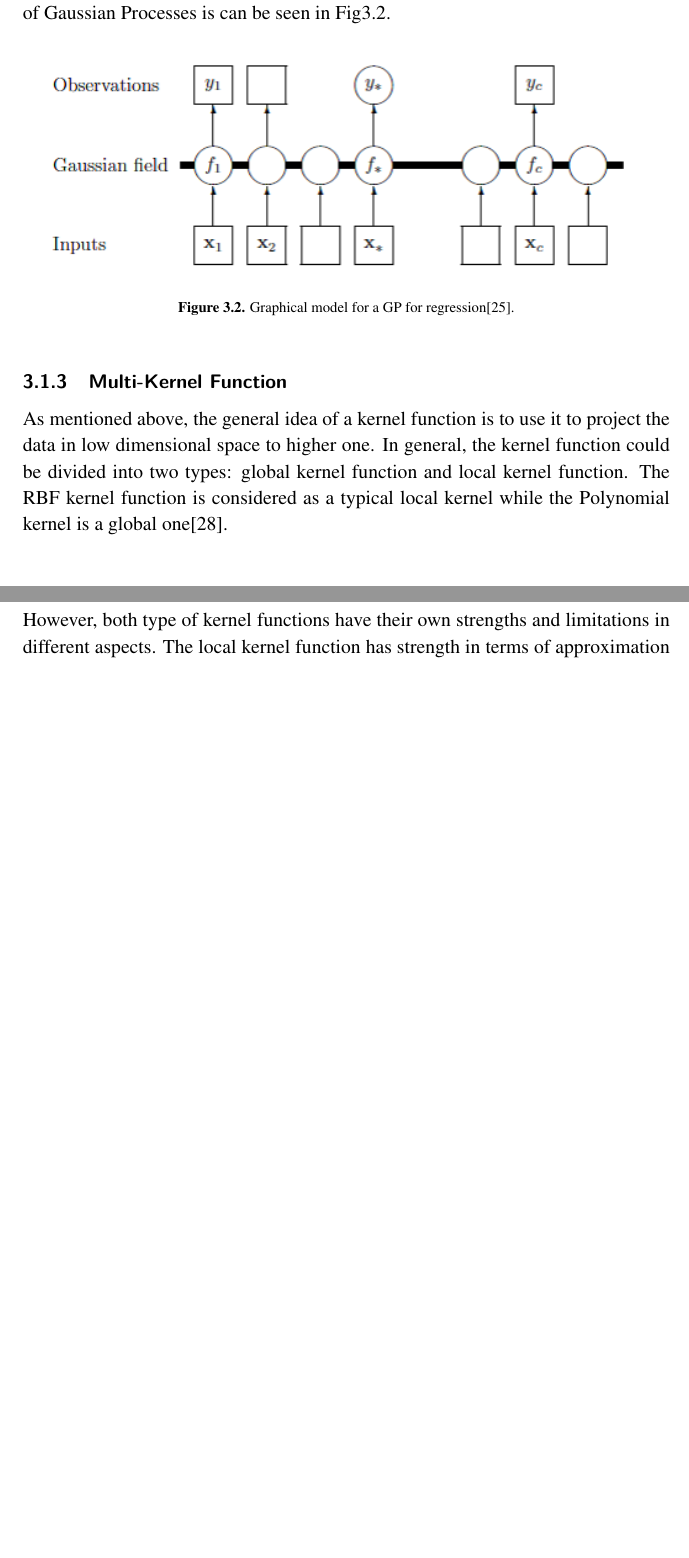
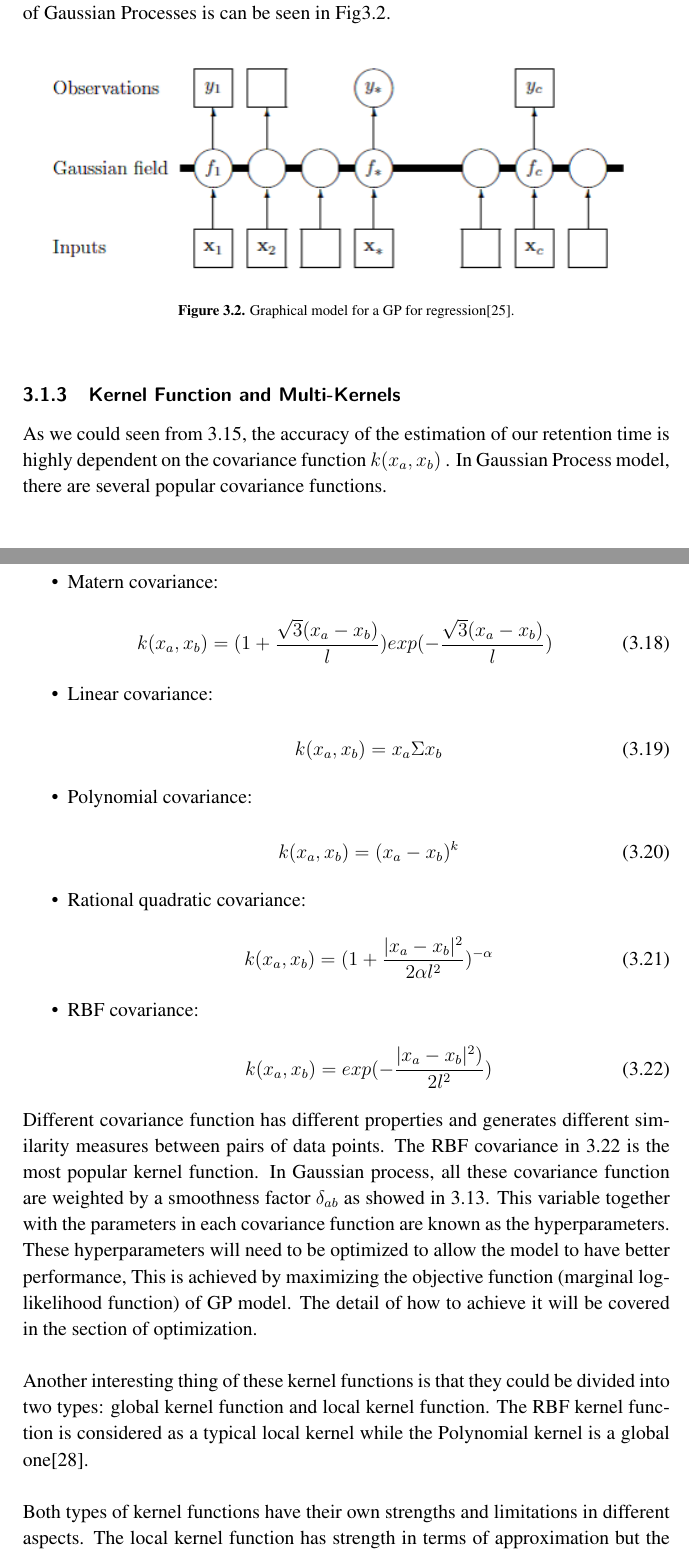
Before and after one commit to stefanqxb/GPRT, a LaTeX thesis (doc/thesis/tex/xjobb-en.tex): two parts of pages 19 and 20 of 52 before the commit and two parts of pages 19 and 20 of 53 after it, joined at a grey line, cut so that both start at the same text, the shorter picture padded with empty space. Compiled offline with pdfLaTeX; the source files are stored in an older character set and shown here as Unicode.

Commit message:
add new things in GP part

```diff
--- a/doc/thesis/tex/xjobb-en.tex
+++ b/doc/thesis/tex/xjobb-en.tex
@@ -312,11 +316,45 @@ These equations give us the corresponding mean value and covariance value of the
   \caption {Graphical model for a GP for regression\cite{foo18}.}\label{fig:Fig2}
 \end{figure}
 
-\subsection{Multi-Kernel Function}
-As mentioned above, the general idea of a kernel function is to use it to project the data in low dimensional space to higher one. In general, the kernel function could be divided into two types: global kernel function and local kernel function. The RBF kernel function is considered as a typical local kernel while the Polynomial kernel is a global one\cite{foo21}.\\
+\subsection{Kernel Function and Multi-Kernels}
+
+As we could seen from \ref{eq:17}, the accuracy of the estimation of our retention time is highly dependent on the covariance function $k(x_{a},x_{b})$ . In Gaussian Process model, there are several popular covariance functions.\\
+
+\begin{itemize}
+  \item Matern covariance:\\
+  \begin{equation}\label{eq:kr1}
+   k(x_{a},x_{b}) = (1+\frac{\sqrt{3}(x_{a}-x_{b})}{l})exp(-\frac{\sqrt{3}(x_{a}-x_{b})}{l})
+  \end{equation}
+
+  \item Linear covariance:\\
+  \begin{equation}\label{eq:kr2}
+   k(x_{a},x_{b}) = x_{a}\Sigma x_{b}
+  \end{equation}
+
+  \item Polynomial covariance:\\
+  \begin{equation}\label{eq:kr3}
+   k(x_{a},x_{b}) = (x_{a}- x_{b})^{k}
+  \end{equation}
+
+  \item Rational quadratic covariance:\\
+  \begin{equation}\label{eq:kr4}
+   k(x_{a},x_{b}) = (1+\frac{|x_{a}-x_{b}|^{2}}{2\alpha l^{2}})^{-\alpha}
+  \end{equation}
+
+  \item RBF covariance:\\
+  \begin{equation}\label{eq:kr5}
+   k(x_{a},x_{b}) = exp(-\frac{|x_{a}-x_{b}|^{2})}{2l^{2}})
+  \end{equation}
+\end{itemize}
 
 \noindent
-However, both type of kernel functions have their own strengths and limitations in different aspects. The local kernel function has strength in terms of approximation but the generalization ability is weak while the global one has stronger generalization ability but weaker approximation capacity.\\
+Different covariance function has different properties and generates different similarity measures between pairs of data points. The RBF covariance in \ref{eq:kr5} is the most popular kernel function. In Gaussian process, all these covariance function are weighted by a smoothness factor $\delta_{ab}$ as showed in \ref{eq:14}. This variable together with the parameters in each covariance function are known as the hyperparameters. These hyperparameters will need to be optimized to allow the model to have better performance, This is achieved by maximizing the objective function (marginal log-likelihood function) of GP model. The detail of how to achieve it will be covered in the section of optimization.\\
+
+\noindent
+Another interesting thing of these kernel functions is that they could be divided into two types: global kernel function and local kernel function. The RBF kernel function is considered as a typical local kernel while the Polynomial kernel is a global one\cite{foo21}.\\
+
+\noindent
+Both types of kernel functions have their own strengths and limitations in different aspects. The local kernel function has strength in terms of approximation but the generalization ability is weak while the global one has stronger generalization ability but weaker approximation capacity.\\
 
 \noindent
 We want to take the advantages from the kernel function and eliminate its weakness as much as possible. Therefore, to overcome the weakness of the single kernel function, one simple way is combining those two types of kernel function together as a multi-kernel function, such as the RBF and the Polynomial one.
```
Also changed, not shown: doc/thesis/tex/xjobb-en.pdf, doc/thesis/tex/xjobb-en.tex (22 more changed lines), 6 other files.
